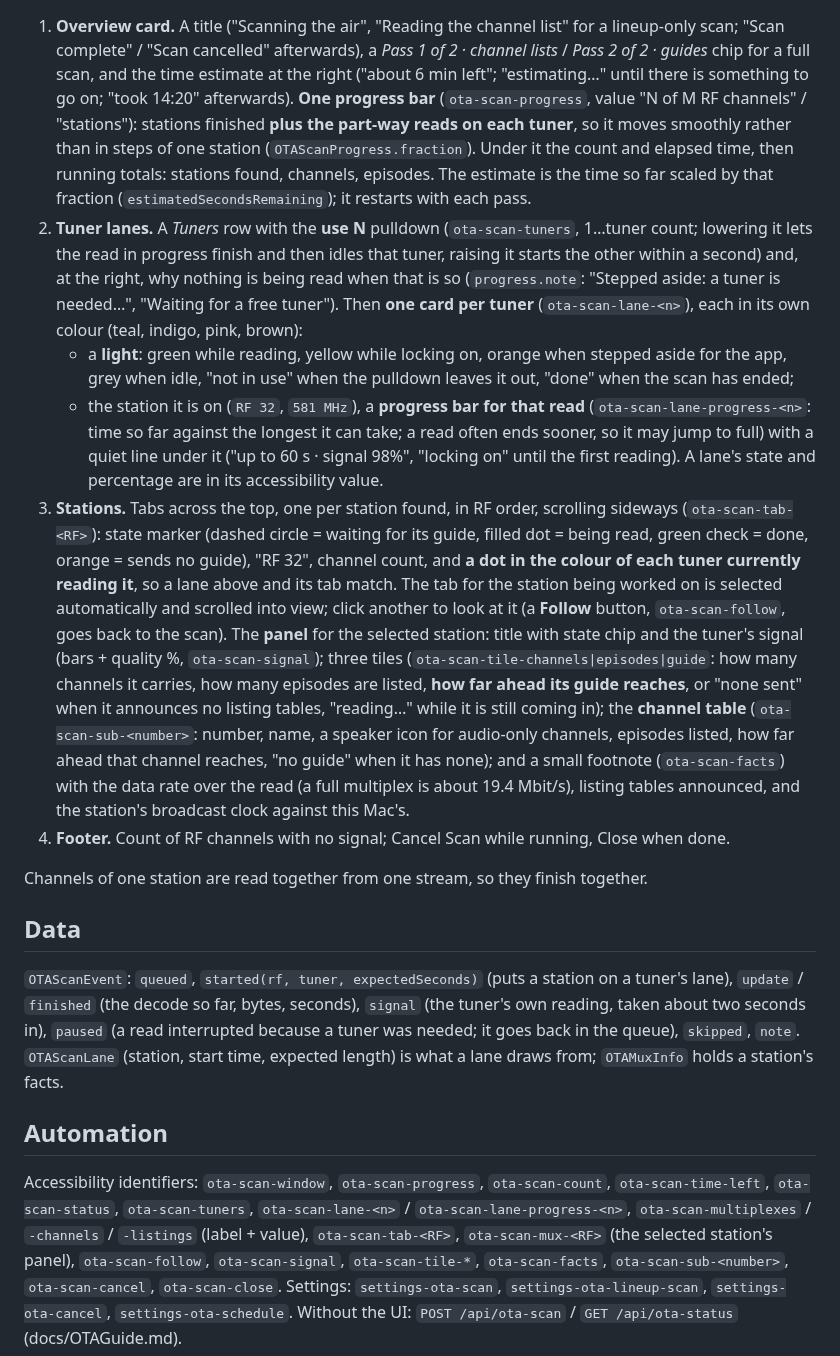
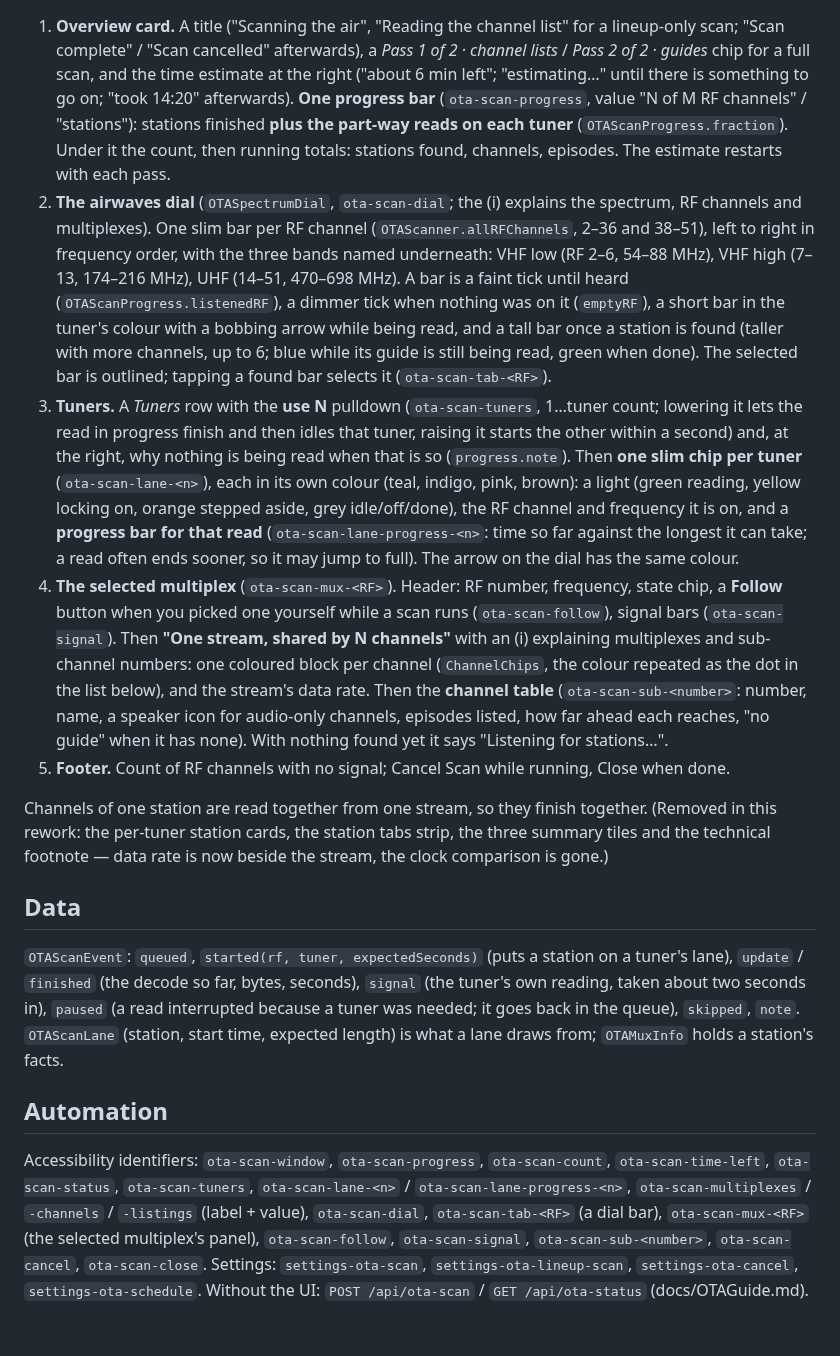
Before and after one commit to identd113/hdhr_VCR_swift, a Markdown page: docs/OTAScanView.md, the part around one of its changes. Rendered like a GitHub page.

```diff
--- a/docs/OTAScanView.md
+++ b/docs/OTAScanView.md
@@ -19,30 +20,27 @@ to whole minutes; "took 14:20" appears at the end) and no live data rate on the
 1. **Overview card.** A title ("Scanning the air", "Reading the channel list" for a lineup-only scan; "Scan complete" / "Scan cancelled" afterwards),
    a *Pass 1 of 2 · channel lists* / *Pass 2 of 2 · guides* chip for a full scan, and the time estimate at the right ("about 6 min left";
    "estimating…" until there is something to go on; "took 14:20" afterwards). **One progress bar** (`ota-scan-progress`, value "N of M RF
-   channels" / "stations"): stations finished **plus the part-way reads on each tuner**, so it moves smoothly rather than in steps of one
-   station (`OTAScanProgress.fraction`). Under it the count and elapsed time, then running totals: stations found, channels, episodes.
-   The estimate is the time so far scaled by that fraction (`estimatedSecondsRemaining`); it restarts with each pass.
-2. **Tuner lanes.** A *Tuners* row with the **use N** pulldown (`ota-scan-tuners`, 1…tuner count; lowering it lets the read in progress finish and
-   then idles that tuner, raising it starts the other within a second) and, at the right, why nothing is being read when that is so
-   (`progress.note`: "Stepped aside: a tuner is needed…", "Waiting for a free tuner"). Then **one card per tuner** (`ota-scan-lane-<n>`), each in its own
-   colour (teal, indigo, pink, brown):
-   - a **light**: green while reading, yellow while locking on, orange when stepped aside for the app, grey when idle,
-     "not in use" when the pulldown leaves it out, "done" when the scan has ended;
-   - the station it is on (`RF 32`, `581 MHz`), a **progress bar for that read** (`ota-scan-lane-progress-<n>`: time so far against the longest it can take;
-     a read often ends sooner, so it may jump to full) with a quiet line under it ("up to 60 s · signal 98%", "locking on" until the first reading).
-   A lane's state and percentage are in its accessibility value.
-3. **Stations.** Tabs across the top, one per station found, in RF order, scrolling sideways (`ota-scan-tab-<RF>`): state marker (dashed circle =
-   waiting for its guide, filled dot = being read, green check = done, orange = sends no guide), "RF 32", channel count, and **a dot in the colour
-   of each tuner currently reading it**, so a lane above and its tab match. The tab for the station being worked on is selected automatically
-   and scrolled into view; click another to look at it (a **Follow** button, `ota-scan-follow`, goes back to the scan).
-   The **panel** for the selected station: title with state chip and the tuner's signal (bars + quality %, `ota-scan-signal`); three tiles
-   (`ota-scan-tile-channels|episodes|guide`: how many channels it carries, how many episodes are listed, **how far ahead its guide reaches**,
-   or "none sent" when it announces no listing tables, "reading…" while it is still coming in); the **channel table** (`ota-scan-sub-<number>`:
-   number, name, a speaker icon for audio-only channels, episodes listed, how far ahead that channel reaches, "no guide" when it has none); and a small footnote (`ota-scan-facts`) with the data rate over the read
-   (a full multiplex is about 19.4 Mbit/s), listing tables announced, and the station's broadcast clock against this Mac's.
-4. **Footer.** Count of RF channels with no signal; Cancel Scan while running, Close when done.
+   channels" / "stations"): stations finished **plus the part-way reads on each tuner** (`OTAScanProgress.fraction`). Under it the count, then running totals:
+   stations found, channels, episodes. The estimate restarts with each pass.
+2. **The airwaves dial** (`OTASpectrumDial`, `ota-scan-dial`; the (i) explains the spectrum, RF channels and multiplexes). One slim bar per RF channel
+   (`OTAScanner.allRFChannels`, 2–36 and 38–51), left to right in frequency order, with the three bands named underneath: VHF low (RF 2–6, 54–88 MHz), VHF high (7–13,
+   174–216 MHz), UHF (14–51, 470–698 MHz). A bar is a faint tick until heard (`OTAScanProgress.listenedRF`), a dimmer tick when nothing was on it
+   (`emptyRF`), a short bar in the tuner's colour with a bobbing arrow while being read, and a tall bar once a station is found (taller with more channels, up to 6; blue
+   while its guide is still being read, green when done). The selected bar is outlined; tapping a found bar selects it (`ota-scan-tab-<RF>`).
+3. **Tuners.** A *Tuners* row with the **use N** pulldown (`ota-scan-tuners`, 1…tuner count; lowering it lets the read in progress finish and then idles that tuner,
+   raising it starts the other within a second) and, at the right, why nothing is being read when that is so (`progress.note`). Then **one slim chip per tuner**
+   (`ota-scan-lane-<n>`), each in its own colour (teal, indigo, pink, brown): a light (green reading, yellow locking on, orange stepped aside, grey idle/off/done), the RF
+   channel and frequency it is on, and a **progress bar for that read** (`ota-scan-lane-progress-<n>`: time so far against the longest it can take; a read often
+   ends sooner, so it may jump to full). The arrow on the dial has the same colour.
+4. **The selected multiplex** (`ota-scan-mux-<RF>`). Header: RF number, frequency, state chip, a **Follow** button when you picked one yourself while a scan runs
+   (`ota-scan-follow`), signal bars (`ota-scan-signal`). Then **"One stream, shared by N channels"** with an (i) explaining multiplexes and sub-channel numbers: one coloured
+   block per channel (`ChannelChips`, the colour repeated as the dot in the list below), and the stream's data rate. Then the **channel table**
+   (`ota-scan-sub-<number>`: number, name, a speaker icon for audio-only channels, episodes listed, how far ahead each reaches, "no guide" when it has none).
+   With nothing found yet it says "Listening for stations…".
+5. **Footer.** Count of RF channels with no signal; Cancel Scan while running, Close when done.
 
-Channels of one station are read together from one stream, so they finish together.
+Channels of one station are read together from one stream, so they finish together. (Removed in this rework: the per-tuner station cards, the station tabs strip, the three
+summary tiles and the technical footnote — data rate is now beside the stream, the clock comparison is gone.)
 
 ## Data
 `OTAScanEvent`: `queued`, `started(rf, tuner, expectedSeconds)` (puts a station on a tuner's lane), `update` / `finished` (the decode so far, bytes, seconds),
@@ -51,7 +49,7 @@ Channels of one station are read together from one stream, so they finish togeth
 
 ## Automation
 Accessibility identifiers: `ota-scan-window`, `ota-scan-progress`, `ota-scan-count`, `ota-scan-time-left`, `ota-scan-status`, `ota-scan-tuners`,
-`ota-scan-lane-<n>` / `ota-scan-lane-progress-<n>`, `ota-scan-multiplexes` / `-channels` / `-listings` (label + value), `ota-scan-tab-<RF>`,
-`ota-scan-mux-<RF>` (the selected station's panel), `ota-scan-follow`, `ota-scan-signal`, `ota-scan-tile-*`, `ota-scan-facts`, `ota-scan-sub-<number>`,
+`ota-scan-lane-<n>` / `ota-scan-lane-progress-<n>`, `ota-scan-multiplexes` / `-channels` / `-listings` (label + value), `ota-scan-dial`, `ota-scan-tab-<RF>` (a dial bar),
+`ota-scan-mux-<RF>` (the selected multiplex's panel), `ota-scan-follow`, `ota-scan-signal`, `ota-scan-sub-<number>`,
 `ota-scan-cancel`, `ota-scan-close`. Settings: `settings-ota-scan`, `settings-ota-lineup-scan`, `settings-ota-cancel`, `settings-ota-schedule`.
 Without the UI: `POST /api/ota-scan` / `GET /api/ota-status` (docs/OTAGuide.md).
```
Also changed, not shown: other parts of docs/OTAScanView.md (+9 -8 lines), CHANGELOG.md (+2 -0 lines), docs/screenshots/ota-scan-window.png, 4 other files.
